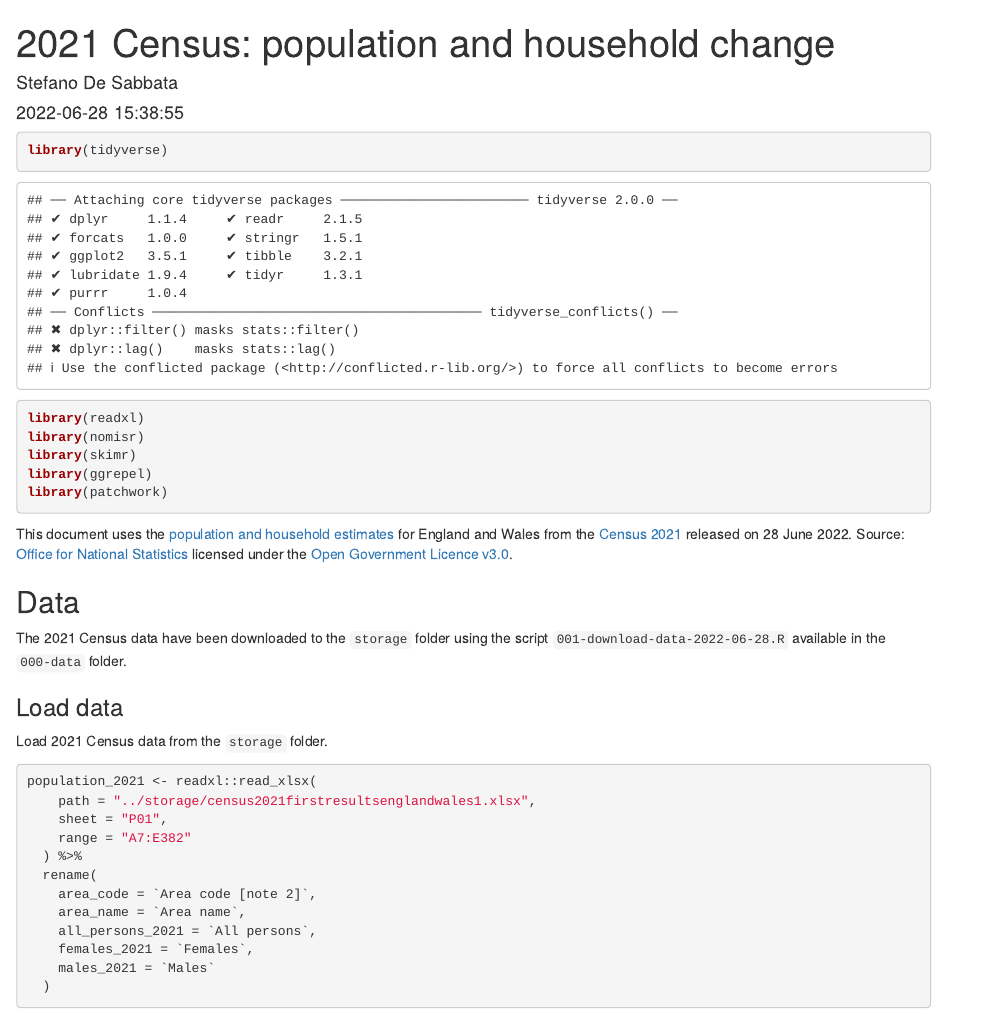
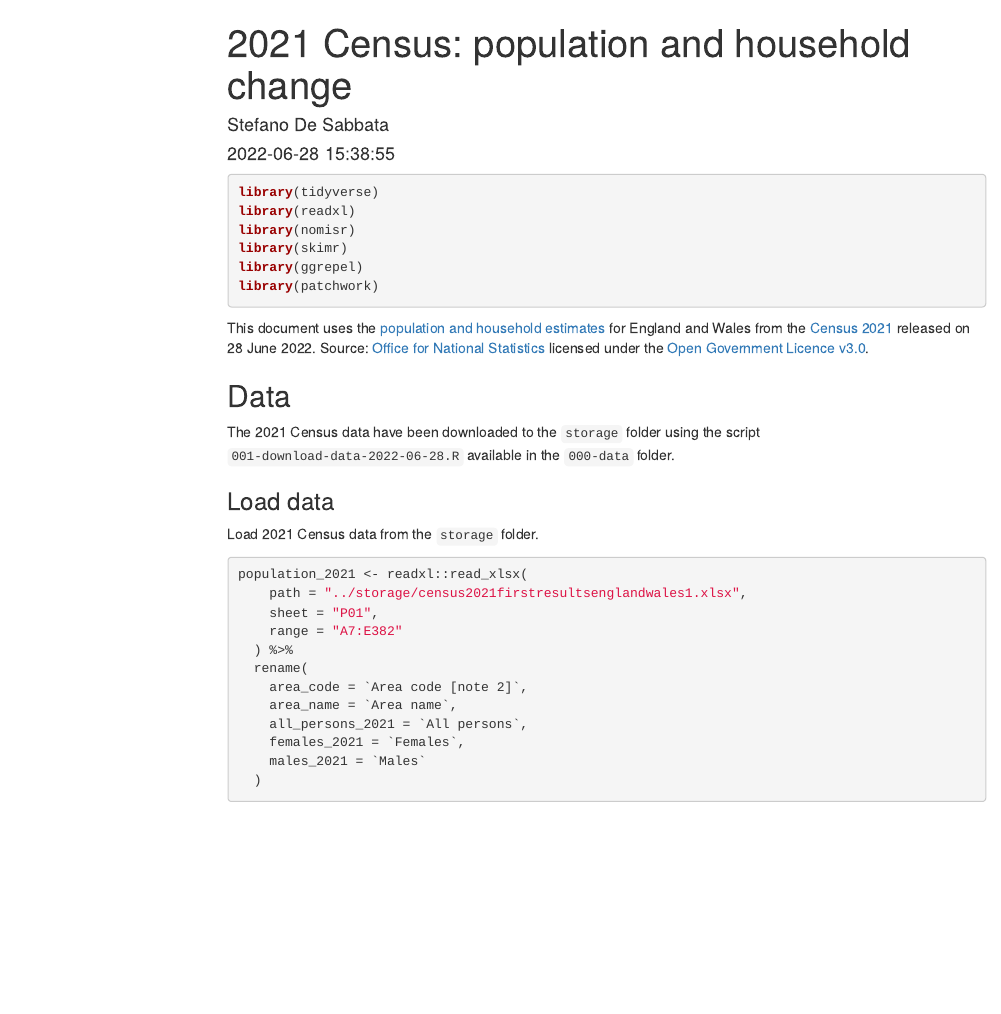
Before and after one commit to sdesabbata/2021-census-analysis, an R Markdown document (100-exploratory-analysis/101-population-households.Rmd): the page in a window 1100 px wide, from its top. Rendered offline with R 4.5, knitr and Pandoc, with nearby package versions; some code elsewhere in the file could not run offline; menus at the side of the page are left out.

Commit message:
Added toc

````diff
--- a/100-exploratory-analysis/101-population-households.Rmd
+++ b/100-exploratory-analysis/101-population-households.Rmd
@@ -2,14 +2,18 @@
 title: '2021 Census: population and household change'
 author: "Stefano De Sabbata"
 date: '`r lubridate::now()`'
-output: html_document
+output:
+  html_document:
+    toc: true
+    toc_depth: 3
+    toc_float: true
 ---
 
 ```{r setup, include=FALSE}
 knitr::opts_chunk$set(echo = TRUE)
 ```
 
-```{r libraries}
+```{r libraries, warning=FALSE, message=FALSE}
 library(tidyverse)
 library(readxl)
 library(nomisr)
````
Also changed, not shown: 100-exploratory-analysis/101-population-households.html.
